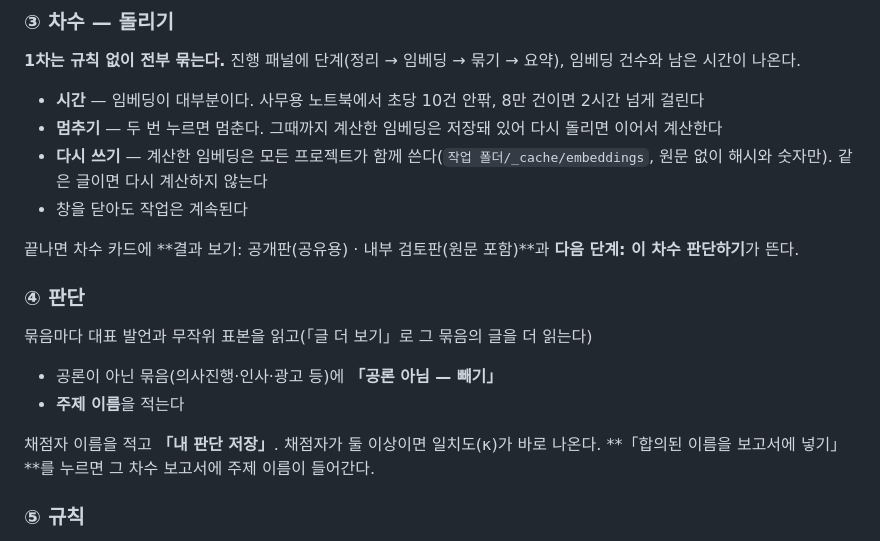
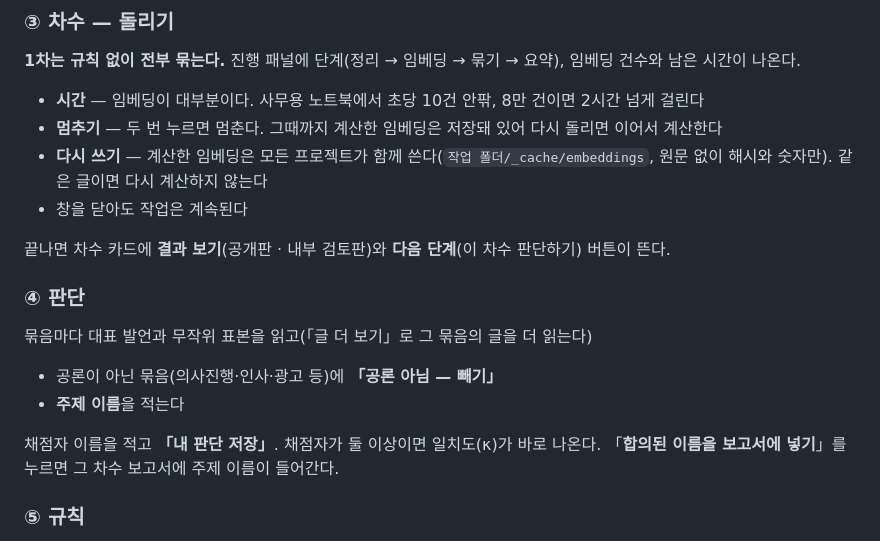
Before and after one commit to fairlistening/who-was-heard, a Markdown page: docs/USAGE.md, the part around one of its changes. Rendered like a GitHub page.

```diff
--- a/docs/USAGE.md
+++ b/docs/USAGE.md
@@ -104,7 +104,7 @@ API 키는 필요 없다. 유튜브·열린국회정보에서 자료를 직접
 - **다시 쓰기** — 계산한 임베딩은 모든 프로젝트가 함께 쓴다(`작업 폴더/_cache/embeddings`, 원문 없이 해시와 숫자만). 같은 글이면 다시 계산하지 않는다
 - 창을 닫아도 작업은 계속된다
 
-끝나면 차수 카드에 **결과 보기: 공개판(공유용) · 내부 검토판(원문 포함)**과 **다음 단계: 이 차수 판단하기**가 뜬다.
+끝나면 차수 카드에 **결과 보기**(공개판 · 내부 검토판)와 **다음 단계**(이 차수 판단하기) 버튼이 뜬다.
 
 ### ④ 판단
 
@@ -113,7 +113,7 @@ API 키는 필요 없다. 유튜브·열린국회정보에서 자료를 직접
 - 공론이 아닌 묶음(의사진행·인사·광고 등)에 **「공론 아님 — 빼기」**
 - **주제 이름**을 적는다
 
-채점자 이름을 적고 **「내 판단 저장」**. 채점자가 둘 이상이면 일치도(κ)가 바로 나온다. **「합의된 이름을 보고서에 넣기」**를 누르면 그 차수 보고서에 주제 이름이 들어간다.
+채점자 이름을 적고 **「내 판단 저장」**. 채점자가 둘 이상이면 일치도(κ)가 바로 나온다. 「**합의된 이름을 보고서에 넣기**」를 누르면 그 차수 보고서에 주제 이름이 들어간다.
 
 ### ⑤ 규칙
 
```
Also changed, not shown: other parts of docs/USAGE.md (+4 -4 lines), README.md (+3 -3 lines), methods/principles.md (+1 -1 lines).
